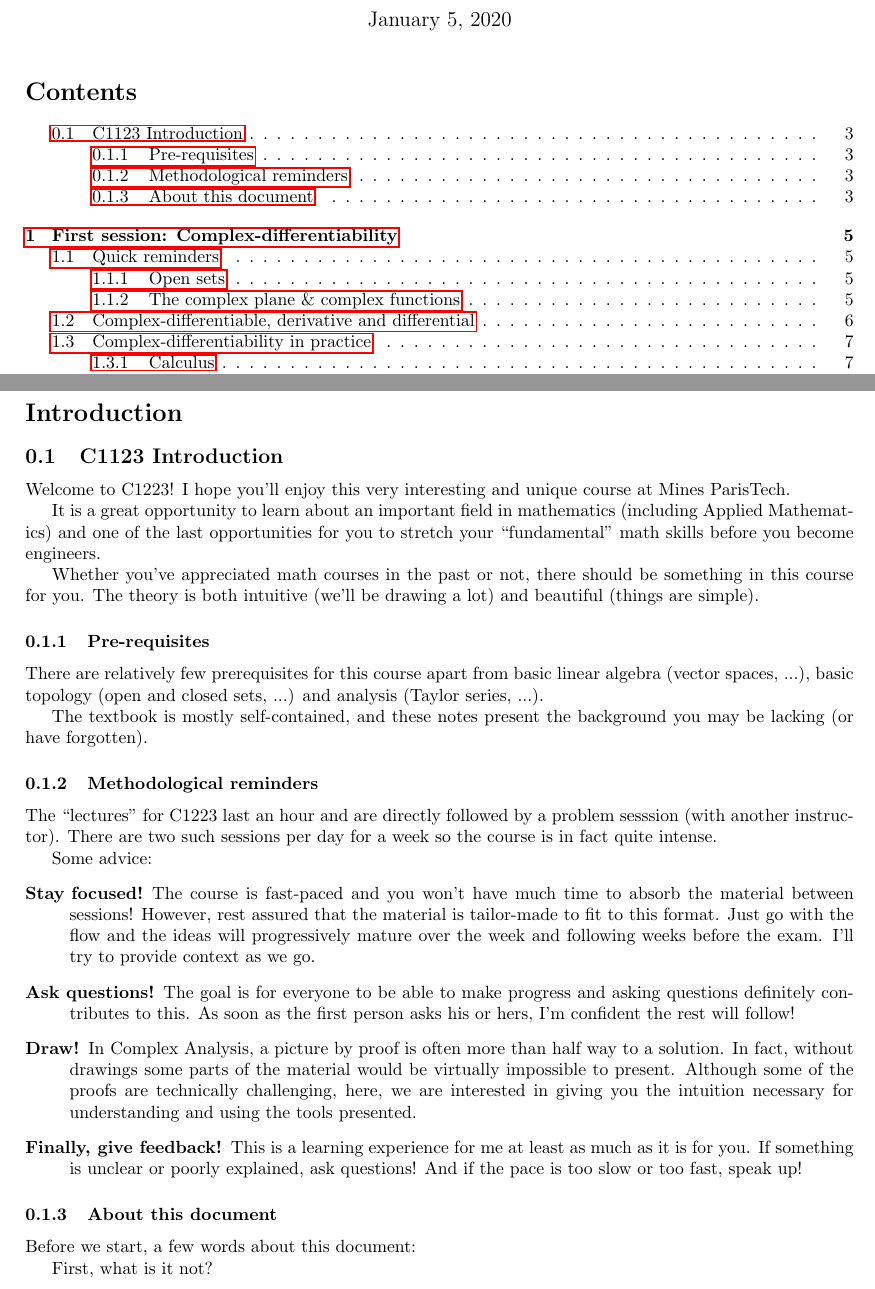
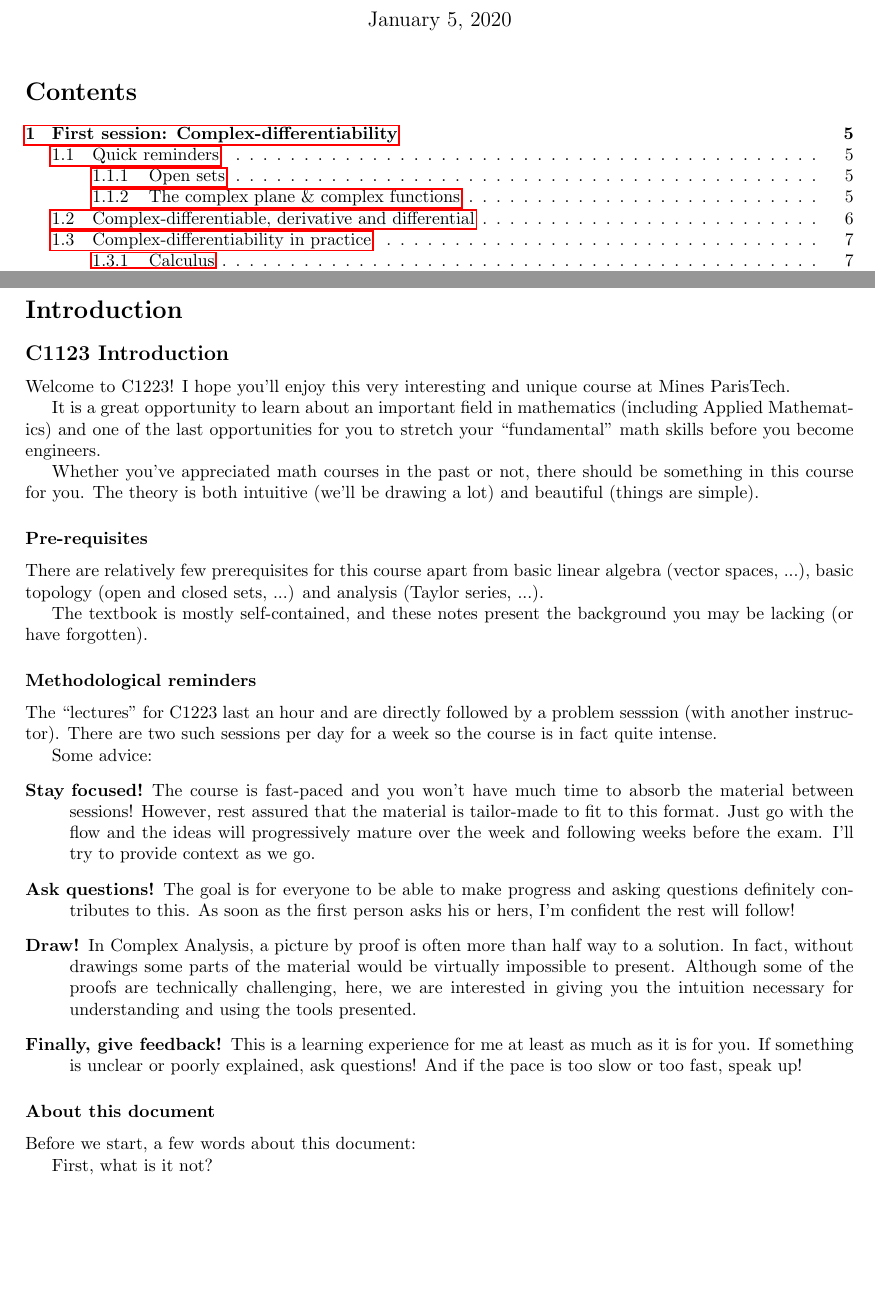
Before and after one commit to theophilec/complex-analysis, a LaTeX document (main.tex, which reads introduction.tex): two parts of pages 1 and 3 of 30, joined at a grey line, cut so that both start at the same text, the shorter picture padded with empty space. Compiled offline with pdfLaTeX.

Commit message:
Corrected Intro numbering.

```diff
--- a/introduction.tex
+++ b/introduction.tex
@@ -1,17 +1,17 @@
 \section*{Introduction}
-\subsection{C1123 Introduction}
+\subsection*{C1123 Introduction}
 Welcome to C1223! I hope you'll enjoy this very interesting and unique course at Mines ParisTech.
 
 It is a great opportunity to learn about an important field in mathematics (including Applied Mathematics) and one of the last opportunities for you to stretch your ``fundamental" math skills before you become engineers.
 
 Whether you've appreciated math courses in the past or not, there should be something in this course for you. The theory is both intuitive (we'll be drawing a lot) and beautiful (things are simple).
 
-\subsubsection{Pre-requisites}
+\subsubsection*{Pre-requisites}
 There are relatively few prerequisites for this course apart from basic linear algebra (vector spaces, ...), basic topology (open and closed sets, ...) and analysis (Taylor series, ...).
 
 The textbook is mostly self-contained, and these notes present the background you may be lacking (or have forgotten).
 
-\subsubsection{Methodological reminders}
+\subsubsection*{Methodological reminders}
 The ``lectures" for C1223 last an hour and are directly followed by a problem sesssion (with another instructor). There are two such sessions per day for a week so the course is in fact quite intense.
 
 Some advice:
@@ -22,7 +22,7 @@ Some advice:
     \item [Finally, give feedback!] This is a learning experience for me at least as much as it is for you. If something is unclear or poorly explained, ask questions! And if the pace is too slow or too fast, speak up!
 \end{description}
 
-\subsubsection{About this document}
+\subsubsection*{About this document}
 Before we start, a few words about this document:
 
 First, what is it not?
```
